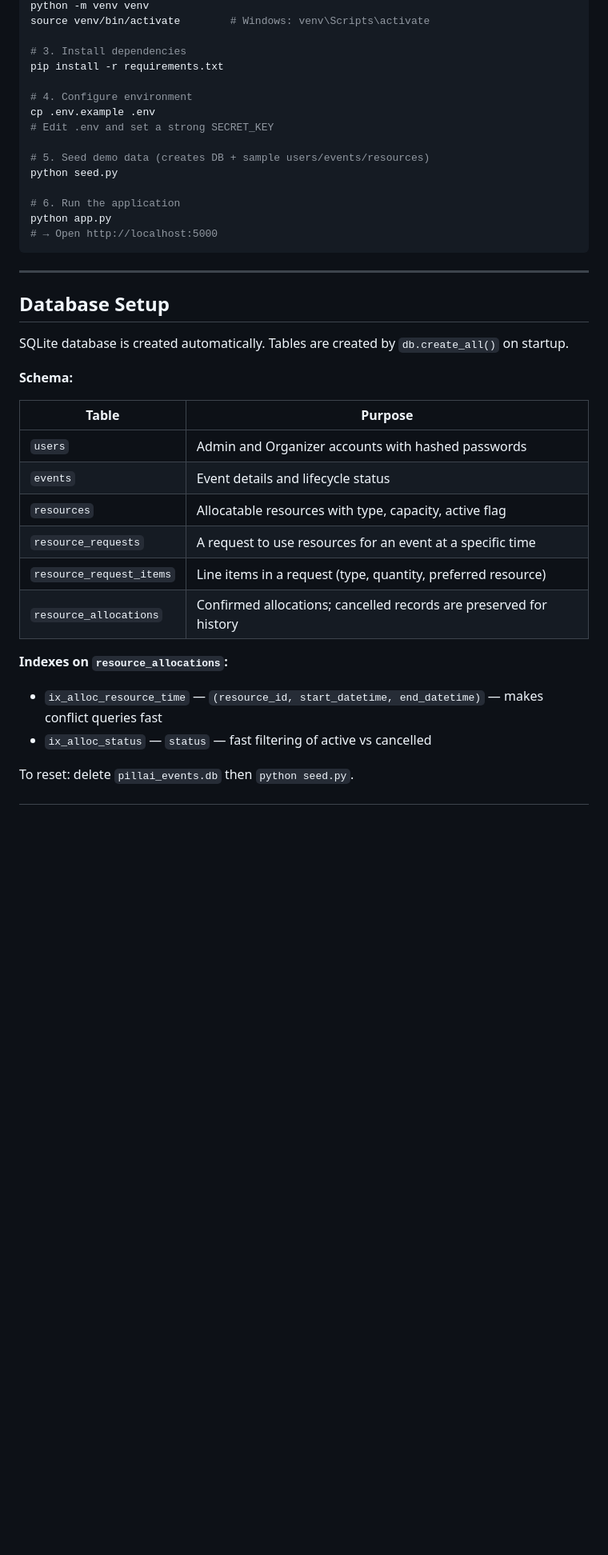
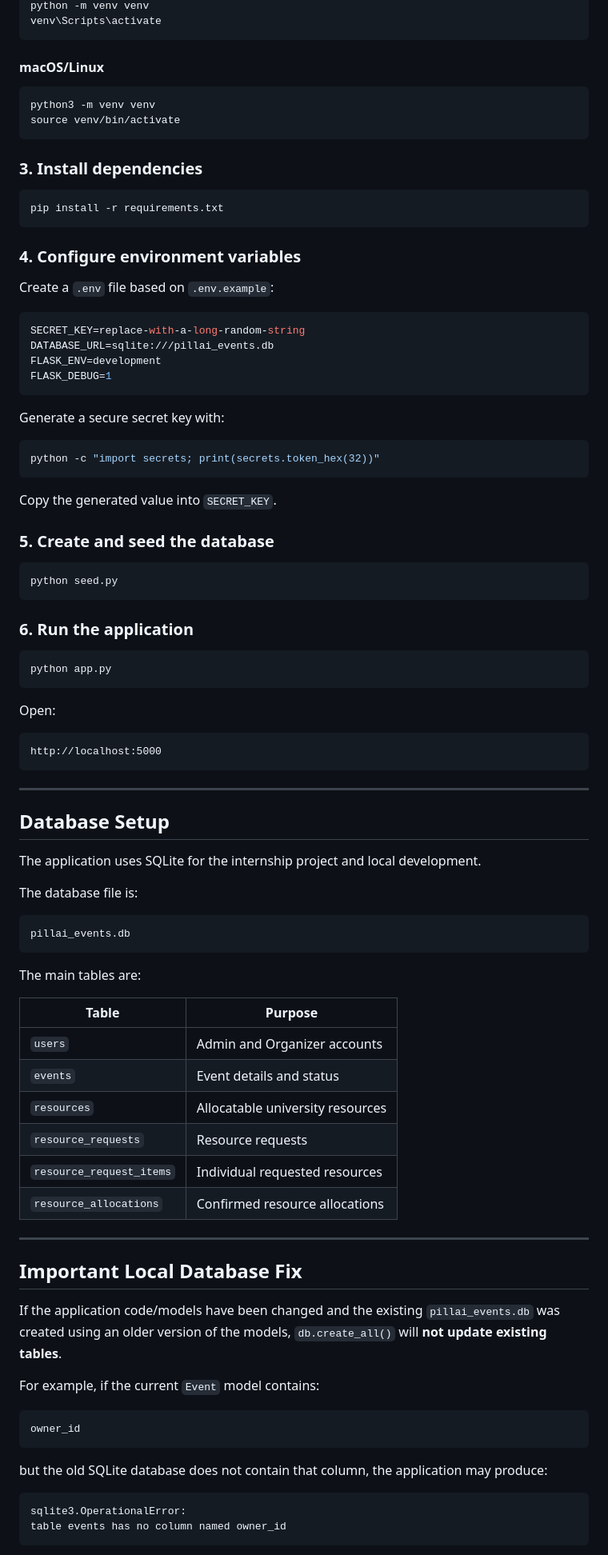
Before and after one commit to vedantgrd/PUEventAlloc, a Markdown page: README.md, the part around one of its changes. Shown at 80% size. Rendered like a GitHub page; blank space fills up the shorter version.

Commit message:
Revised README for clarity and detail of deployment issue on SQL
Updated the README to clarify project purpose, features, tech stack, installation instructions, and security considerations.

````diff
--- a/README.md
+++ b/README.md
@@ -62,40 +76,96 @@ cd PUEventAlloc
 python -m venv venv
-source venv/bin/activate        # Windows: venv\Scripts\activate
+venv\Scripts\activate
+```
 
-# 3. Install dependencies
+#### macOS/Linux
+
+```bash
+python3 -m venv venv
+source venv/bin/activate
+```
+
+### 3. Install dependencies
+
+```bash
 pip install -r requirements.txt
+```
 
-# 4. Configure environment
-cp .env.example .env
-# Edit .env and set a strong SECRET_KEY
+### 4. Configure environment variables
 
-# 5. Seed demo data (creates DB + sample users/events/resources)
+Create a `.env` file based on `.env.example`:
+
+```env
+SECRET_KEY=replace-with-a-long-random-string
+DATABASE_URL=sqlite:///pillai_events.db
+FLASK_ENV=development
+FLASK_DEBUG=1
+```
+
+Generate a secure secret key with:
+
+```bash
+python -c "import secrets; print(secrets.token_hex(32))"
+```
+
+Copy the generated value into `SECRET_KEY`.
+
+### 5. Create and seed the database
+
+```bash
 python seed.py
+```
 
-# 6. Run the application
+### 6. Run the application
+
+```bash
 python app.py
-# → Open http://localhost:5000
+```
+
+Open:
+
+```text
+http://localhost:5000
 ```
 
 ---
 
 ## Database Setup
 
-SQLite database is created automatically. Tables are created by `db.create_all()` on startup.
+The application uses SQLite for the internship project and local development.
 
-**Schema:**
+The database file is:
+
+```text
+pillai_events.db
+```
+
+The main tables are:
 
 | Table | Purpose |
 |---|---|
-| `users` | Admin and Organizer accounts with hashed passwords |
-| `events` | Event details and lifecycle status |
-| `resources` | Allocatable resources with type, capacity, active flag |
-| `resource_requests` | A request to use resources for an event at a specific time |
-| `resource_request_items` | Line items in a request (type, quantity, preferred resource) |
-| `resource_allocations` | Confirmed allocations; cancelled records are preserved for history |
+| `users` | Admin and Organizer accounts |
+| `events` | Event details and status |
+| `resources` | Allocatable university resources |
+| `resource_requests` | Resource requests |
+| `resource_request_items` | Individual requested resources |
+| `resource_allocations` | Confirmed resource allocations |
 
-**Indexes on `resource_allocations`:**
-- `ix_alloc_resource_time` — `(resource_id, start_datetime, end_datetime)` — makes conflict queries fast
-- `ix_alloc_status` — `status` — fast filtering of active vs cancelled
+---
 
-To reset: delete `pillai_events.db` then `python seed.py`.
+## Important Local Database Fix
+
+If the application code/models have been changed and the existing `pillai_events.db` was created using an older version of the models, `db.create_all()` will **not update existing tables**.
+
+For example, if the current `Event` model contains:
+
+```text
+owner_id
+```
+
+but the old SQLite database does not contain that column, the application may produce:
+
+```text
+sqlite3.OperationalError:
+table events has no column named owner_id
+```
+
````
Also changed, not shown: other parts of README.md (+487 -134 lines).
